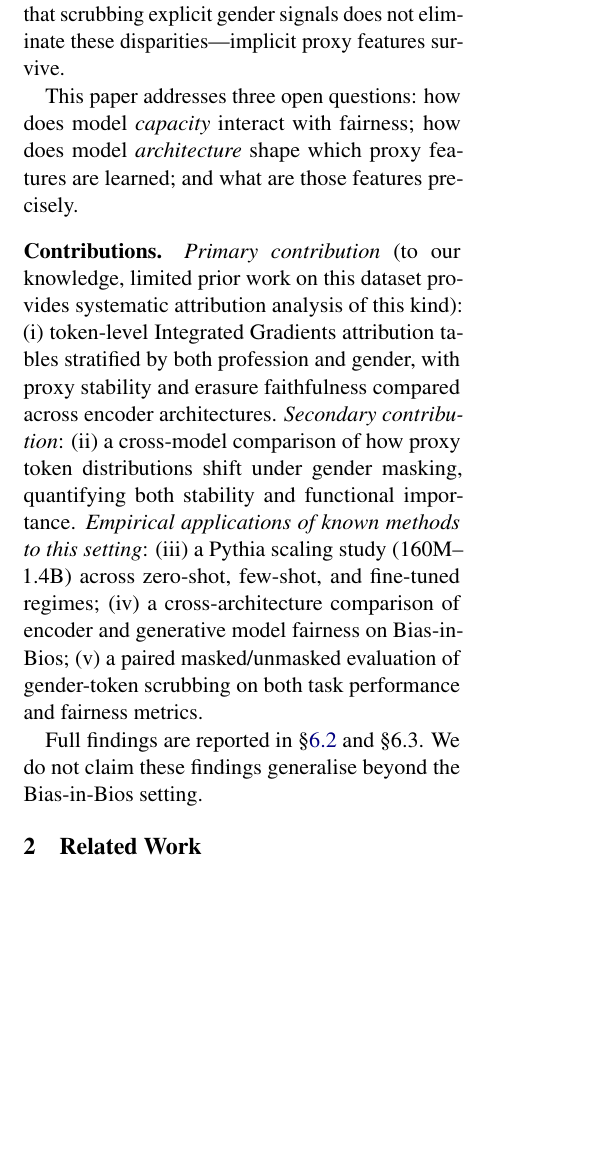
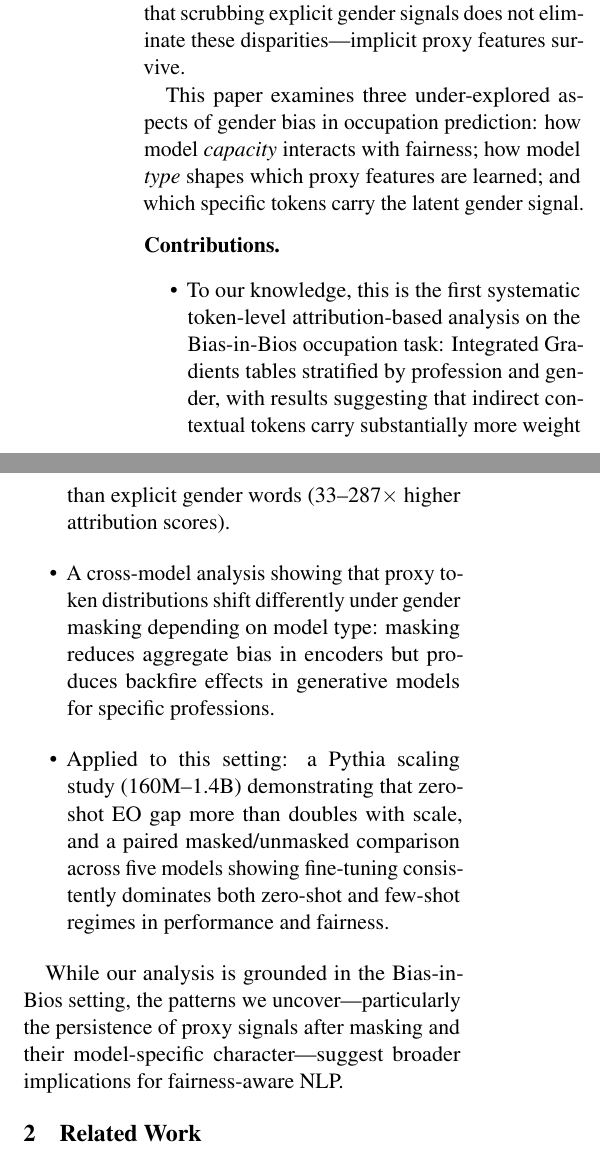
Before and after one commit to usukhbayarp/comp0087-fairness-occupation-prediction, a LaTeX paper (latex_folder/report_draft.tex): part of one column of page 1 of 21 before the commit and two parts of the columns of page 1 of 21 after it, the two joined at a grey line, cut so that both start at the same text, the shorter picture padded with empty space. Compiled offline with pdfLaTeX.

Commit message:
Update latex (Abstract and Intro)

```diff
--- a/latex_folder/report_draft.tex
+++ b/latex_folder/report_draft.tex
@@ -56,30 +46,34 @@ female-typical language patterns, and \emph{surgeon} or
 that scrubbing explicit gender signals does not eliminate these
 disparities---implicit proxy features survive.
 
-This paper addresses three open questions: how does model
-\emph{capacity} interact with fairness; how does model
-\emph{architecture} shape which proxy features are learned; and what
-are those features precisely.
+This paper examines three under-explored aspects of gender bias in
+occupation prediction: how model \emph{capacity} interacts with
+fairness; how model \emph{type} shapes which proxy features are
+learned; and which specific tokens carry the latent gender signal.
 
 \paragraph{Contributions.}
-\textit{Primary contribution} (to our knowledge, limited prior work
-on this dataset provides systematic attribution analysis of this kind):
-(i)~token-level Integrated Gradients attribution tables stratified by
-both profession and gender, with proxy stability and erasure faithfulness
-compared across encoder architectures.
-\textit{Secondary contribution}:
-(ii)~a cross-model comparison of how proxy token distributions shift
-under gender masking, quantifying both stability and functional importance.
-\textit{Empirical applications of known methods to this setting}:
-(iii)~a Pythia scaling study (160M--1.4B) across zero-shot, few-shot,
-and fine-tuned regimes;
-(iv)~a cross-architecture comparison of encoder and generative model
-fairness on Bias-in-Bios;
-(v)~a paired masked/unmasked evaluation of gender-token scrubbing on
-both task performance and fairness metrics.
-
-Full findings are reported in §\ref{sec:fairness} and §6.3.
-We do not claim these findings generalise beyond the Bias-in-Bios setting.
+\begin{itemize}
+  \item To our knowledge, this is the first systematic token-level
+  attribution-based analysis on the Bias-in-Bios occupation task:
+  Integrated Gradients tables stratified by profession and gender,
+  with results suggesting that indirect contextual tokens carry
+  substantially more weight than explicit gender words (33--287$\times$
+  higher attribution scores).
+  \item A cross-model analysis showing that proxy token distributions
+  shift differently under gender masking depending on model type:
+  masking reduces aggregate bias in encoders but produces backfire
+  effects in generative models for specific professions.
+  \item Applied to this setting: a Pythia scaling study (160M--1.4B)
+  demonstrating that zero-shot EO gap more than doubles with scale,
+  and a paired masked/unmasked comparison across five models showing
+  fine-tuning consistently dominates both zero-shot and few-shot
+  regimes in performance and fairness.
+\end{itemize}
+
+While our analysis is grounded in the Bias-in-Bios setting, the
+patterns we uncover---particularly the persistence of proxy signals
+after masking and their model-specific character---suggest broader
+implications for fairness-aware NLP.
 
 % ── 2. RELATED WORK ─────────────────────────────────────────────
 \section{Related Work}
```
Also changed, not shown: latex_folder/report_draft.tex (49 more changed lines).
